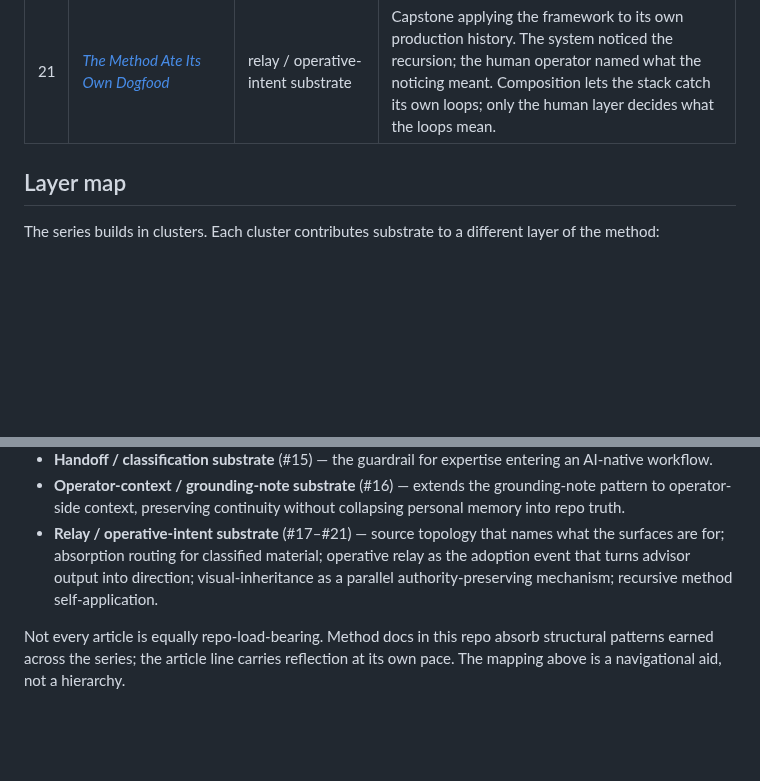
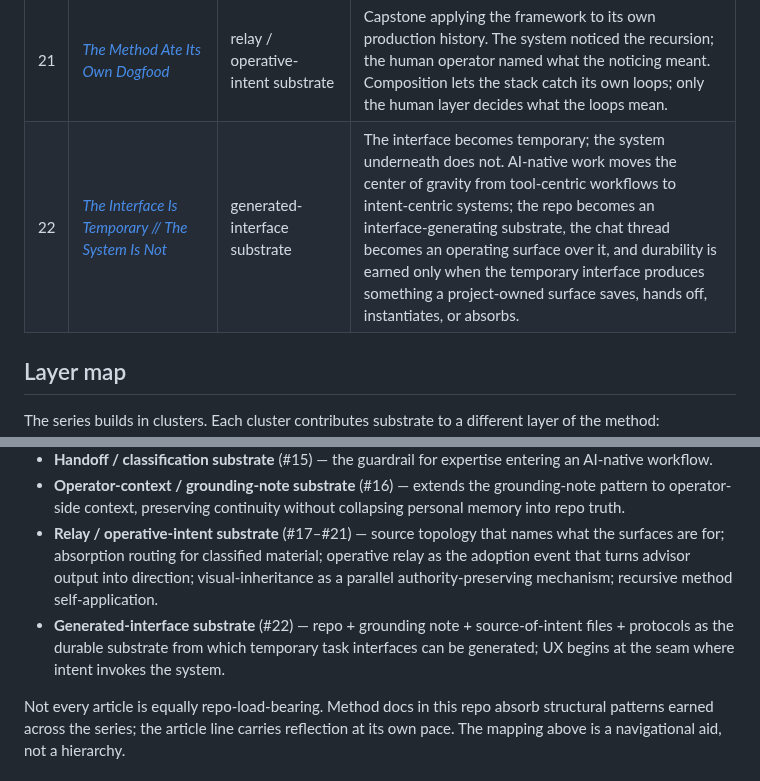
Before and after one commit to apexSolarKiss/method-ASK, a Markdown page: docs/articles.md, 2 parts joined by grey strips. Drawn GitHub-style; blank space fills up the shorter version.

Commit message:
docs: add entry #22 The Interface Is Temporary // The System Is Not to articles.md
Adds the 22nd chronological article-line entry plus a new Layer-map bullet
naming the generated-interface substrate cluster the article opens. Single
row + single Layer-map bullet, no other prose changes.

Co-Authored-By: Claude Opus 4.7 (1M context) <noreply@anthropic.com>

```diff
--- a/docs/articles.md
+++ b/docs/articles.md
@@ -29,6 +29,7 @@ The index lives in `method-ASK` because the article line is reflection on the me
 | 19 | [*The Relay Is the Instruction*](https://atomicspacekitten.substack.com/p/the-relay-is-the-instruction) | relay / operative-intent substrate | Anchor article for the operator-two-hats topology. Advisor output is not operative by itself; ASK operative relay is the adoption event that turns it into direction; durable source intent vs operative intent. |
 | 20 | [*Design Systems Don't Fork // They Inherit*](https://atomicspacekitten.substack.com/p/design-systems-dont-fork-they-inherit) | relay / operative-intent substrate | Inheritance by reference, not duplication. Presence is not structure — a downstream artifact can cite the upstream and still inherit nothing. Visual-inheritance and relay-by-adoption as parallel authority-preserving mechanisms. |
 | 21 | [*The Method Ate Its Own Dogfood*](https://atomicspacekitten.substack.com/p/the-method-ate-its-own-dogfood) | relay / operative-intent substrate | Capstone applying the framework to its own production history. The system noticed the recursion; the human operator named what the noticing meant. Composition lets the stack catch its own loops; only the human layer decides what the loops mean. |
+| 22 | [*The Interface Is Temporary // The System Is Not*](https://atomicspacekitten.substack.com/p/the-interface-is-temporary-the-system) | generated-interface substrate | The interface becomes temporary; the system underneath does not. AI-native work moves the center of gravity from tool-centric workflows to intent-centric systems; the repo becomes an interface-generating substrate, the chat thread becomes an operating surface over it, and durability is earned only when the temporary interface produces something a project-owned surface saves, hands off, instantiates, or absorbs. |
 
 ## Layer map
 
@@ -42,6 +43,7 @@ The series builds in clusters. Each cluster contributes substrate to a different
 - **Handoff / classification substrate** (#15) — the guardrail for expertise entering an AI-native workflow.
 - **Operator-context / grounding-note substrate** (#16) — extends the grounding-note pattern to operator-side context, preserving continuity without collapsing personal memory into repo truth.
 - **Relay / operative-intent substrate** (#17–#21) — source topology that names what the surfaces are for; absorption routing for classified material; operative relay as the adoption event that turns advisor output into direction; visual-inheritance as a parallel authority-preserving mechanism; recursive method self-application.
+- **Generated-interface substrate** (#22) — repo + grounding note + source-of-intent files + protocols as the durable substrate from which temporary task interfaces can be generated; UX begins at the seam where intent invokes the system.
 
 Not every article is equally repo-load-bearing. Method docs in this repo absorb structural patterns earned across the series; the article line carries reflection at its own pace. The mapping above is a navigational aid, not a hierarchy.
 
```
